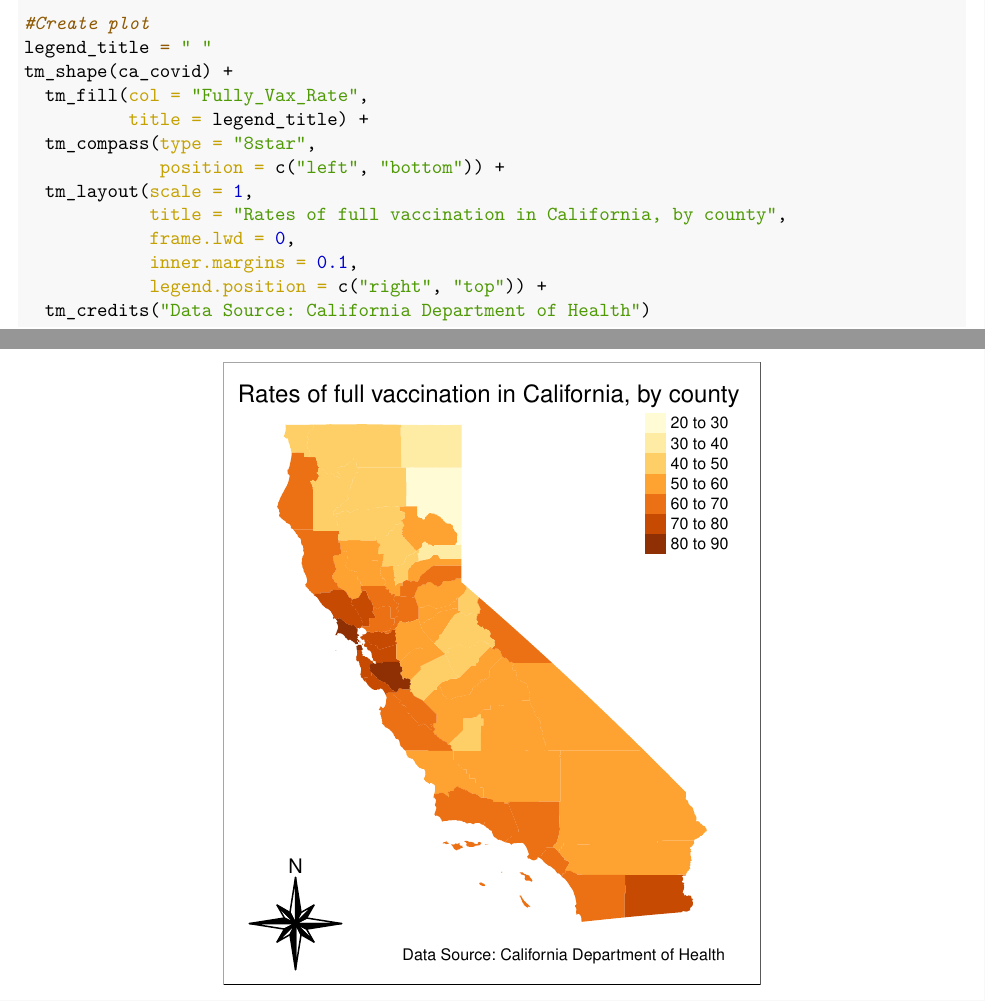
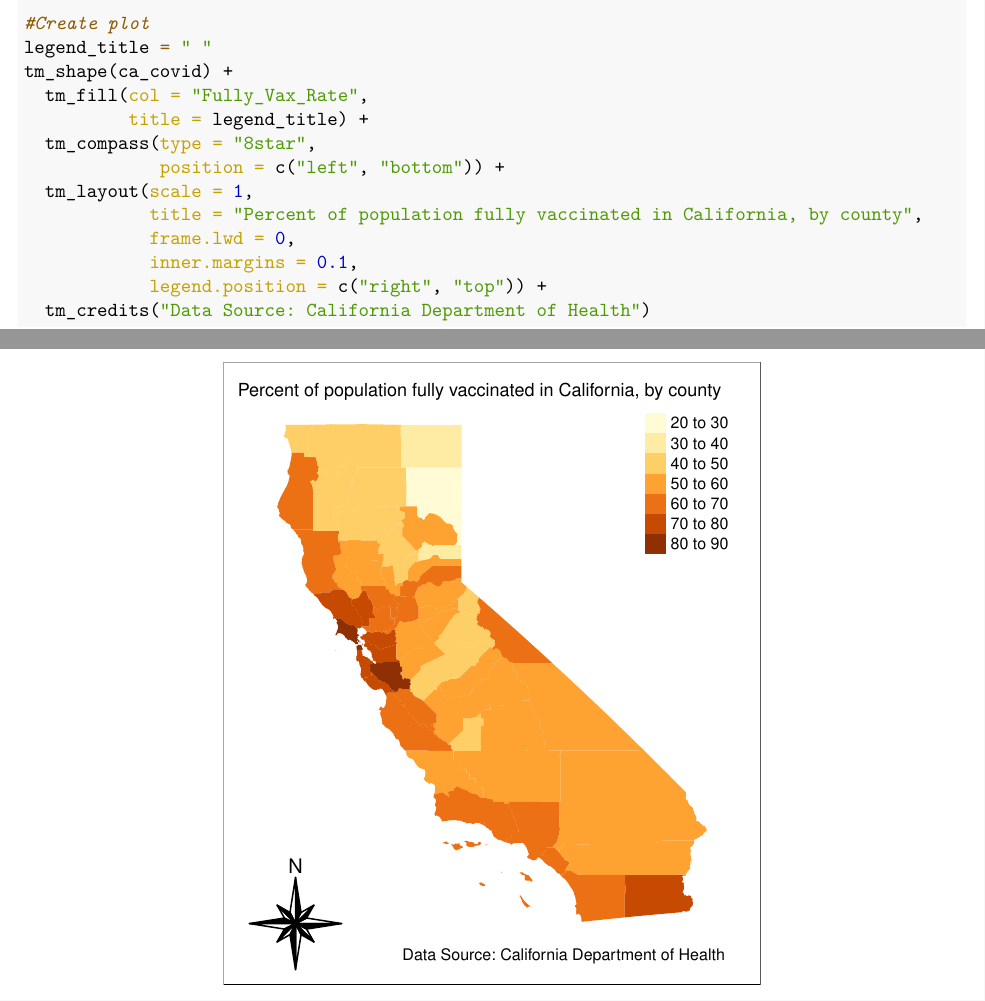
Before and after one commit to andvnn-berkeley/phw251-team17-covid19vax, an R Markdown document (Milestone--4.Rmd): two parts of pages 9 and 10 of 10, joined at a grey line, cut so that both start at the same text. The pictures show the output file Milestone--4.pdf that the author committed with the source.

Commit message:
11.22.21: Final submission for Milestone 4 - visualizations

```diff
--- a/Milestone--4.Rmd
+++ b/Milestone--4.Rmd
@@ -224,7 +224,7 @@ tm_shape(ca_covid) +
   tm_compass(type = "8star",
              position = c("left", "bottom")) +
   tm_layout(scale = 1,
-            title = "Rates of full vaccination in California, by county",
+            title = "Percent of population fully vaccinated in California, by county",
             frame.lwd = 0,
             inner.margins = 0.1,
             legend.position = c("right", "top")) +
```
Also changed, not shown: Milestone--4.pdf.
